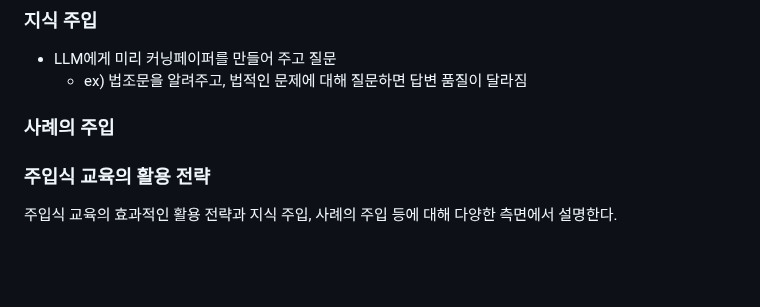
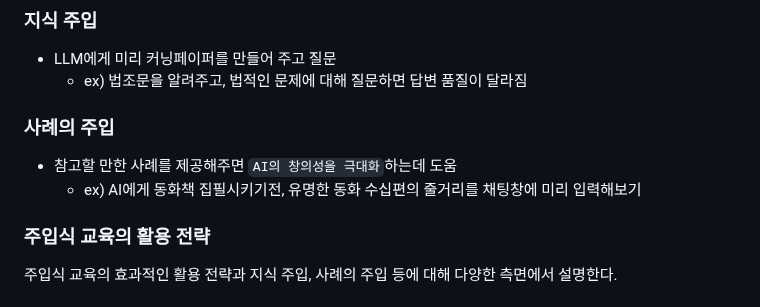
Before and after one commit to spiders22v/TIL, a Markdown page: book/2023.12_프롬프트 엔지니어링.md, the part around the change. Drawn GitHub-style; blank space fills up the shorter version.

Commit message:
add content

```diff
--- a/book/2023.12_프롬프트 엔지니어링.md
+++ b/book/2023.12_프롬프트 엔지니어링.md
@@ -356,8 +356,9 @@
 - LLM에게 미리 커닝페이퍼를 만들어 주고 질문
   - ex) 법조문을 알려주고, 법적인 문제에 대해 질문하면 답변 품질이 달라짐
 
-
 ### 사례의 주입
+- 참고할 만한 사례를 제공해주면 `AI의 창의성을 극대화`하는데 도움
+  - ex) AI에게 동화책 집필시키기전, 유명한 동화 수십편의 줄거리를 채팅창에 미리 입력해보기
 
 
 ### 주입식 교육의 활용 전략
```
